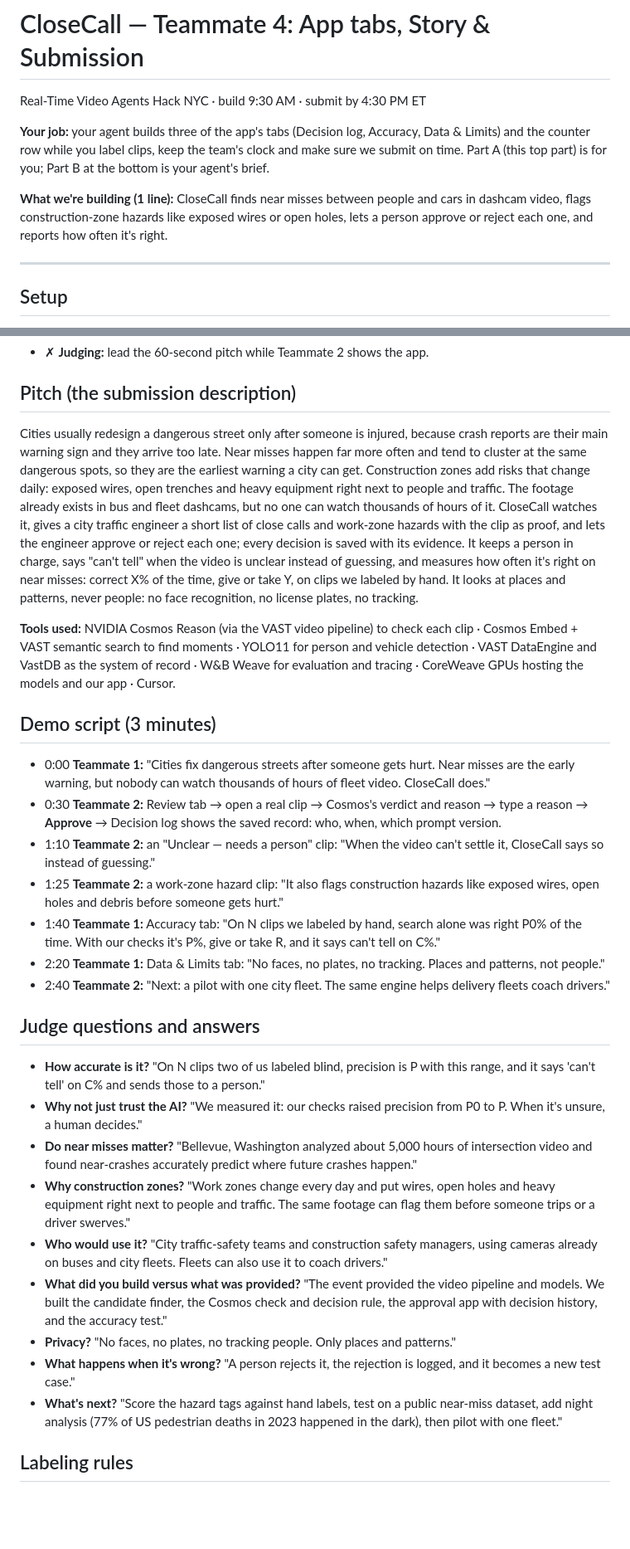
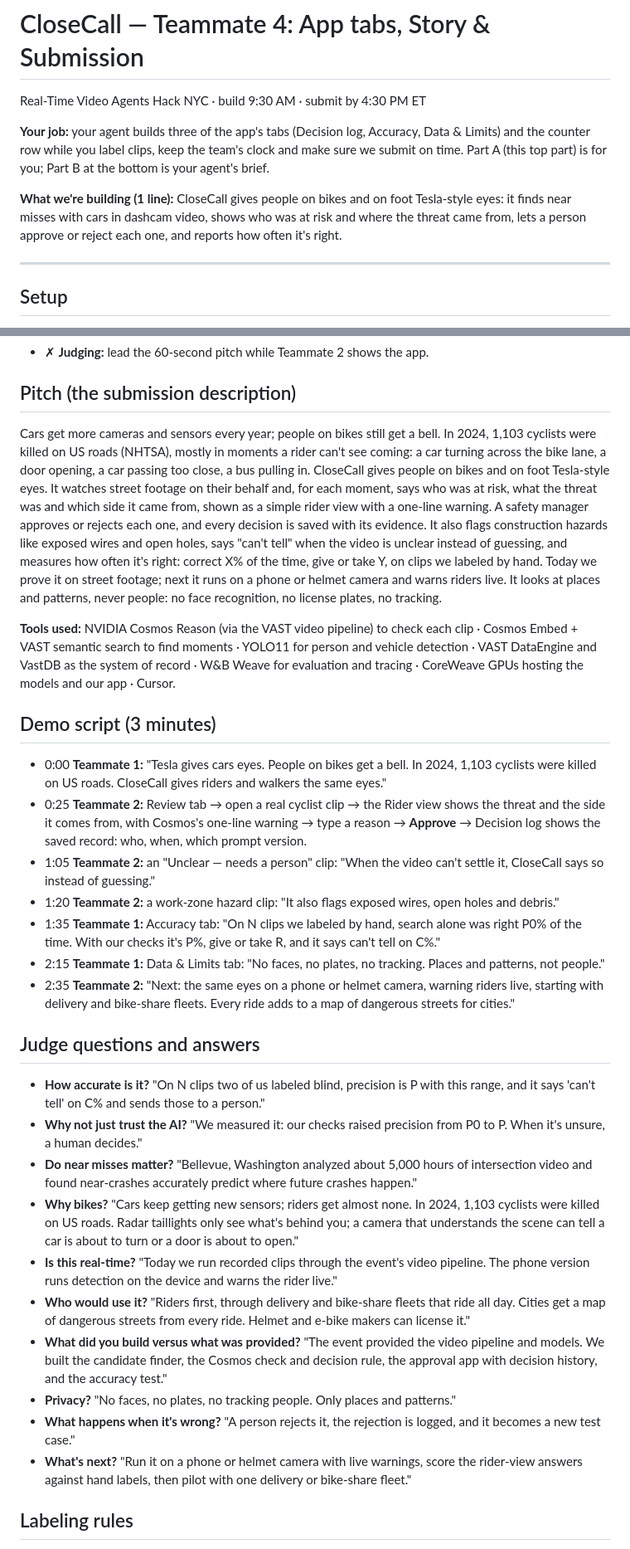
Before and after one commit to Sebilopez1/closecall, a Markdown page: agents/TEAMMATE4.md, 2 parts joined by grey strips. Shown at 83% size. Rendered like a GitHub page; blank space fills up the shorter version.

Commit message:
Revise project details for CloseCall emphasis on cyclist safety
Updated project description to emphasize safety for cyclists and pedestrians, and modified demo script and judge questions to reflect new focus.

```diff
--- a/agents/TEAMMATE4.md
+++ b/agents/TEAMMATE4.md
@@ -4,7 +4,7 @@ Real-Time Video Agents Hack NYC · build 9:30 AM · submit by 4:30 PM ET
 
 **Your job:** your agent builds three of the app's tabs (Decision log, Accuracy, Data & Limits) and the counter row while you label clips, keep the team's clock and make sure we submit on time. Part A (this top part) is for you; Part B at the bottom is your agent's brief.
 
-**What we're building (1 line):** CloseCall finds near misses between people and cars in dashcam video, flags construction-zone hazards like exposed wires or open holes, lets a person approve or reject each one, and reports how often it's right.
+**What we're building (1 line):** CloseCall gives people on bikes and on foot Tesla-style eyes: it finds near misses with cars in dashcam video, shows who was at risk and where the threat came from, lets a person approve or reject each one, and reports how often it's right.
 
 ---
 
@@ -59,29 +59,30 @@ Real-Time Video Agents Hack NYC · build 9:30 AM · submit by 4:30 PM ET
 - ✗ **Judging:** lead the 60-second pitch while Teammate 2 shows the app.
 
 ## Pitch (the submission description)
-Cities usually redesign a dangerous street only after someone is injured, because crash reports are their main warning sign and they arrive too late. Near misses happen far more often and tend to cluster at the same dangerous spots, so they are the earliest warning a city can get. Construction zones add risks that change daily: exposed wires, open trenches and heavy equipment right next to people and traffic. The footage already exists in bus and fleet dashcams, but no one can watch thousands of hours of it. CloseCall watches it, gives a city traffic engineer a short list of close calls and work-zone hazards with the clip as proof, and lets the engineer approve or reject each one; every decision is saved with its evidence. It keeps a person in charge, says "can't tell" when the video is unclear instead of guessing, and measures how often it's right on near misses: correct X% of the time, give or take Y, on clips we labeled by hand. It looks at places and patterns, never people: no face recognition, no license plates, no tracking.
+Cars get more cameras and sensors every year; people on bikes still get a bell. In 2024, 1,103 cyclists were killed on US roads (NHTSA), mostly in moments a rider can't see coming: a car turning across the bike lane, a door opening, a car passing too close, a bus pulling in. CloseCall gives people on bikes and on foot Tesla-style eyes. It watches street footage on their behalf and, for each moment, says who was at risk, what the threat was and which side it came from, shown as a simple rider view with a one-line warning. A safety manager approves or rejects each one, and every decision is saved with its evidence. It also flags construction hazards like exposed wires and open holes, says "can't tell" when the video is unclear instead of guessing, and measures how often it's right: correct X% of the time, give or take Y, on clips we labeled by hand. Today we prove it on street footage; next it runs on a phone or helmet camera and warns riders live. It looks at places and patterns, never people: no face recognition, no license plates, no tracking.
 
 **Tools used:** NVIDIA Cosmos Reason (via the VAST video pipeline) to check each clip · Cosmos Embed + VAST semantic search to find moments · YOLO11 for person and vehicle detection · VAST DataEngine and VastDB as the system of record · W&B Weave for evaluation and tracing · CoreWeave GPUs hosting the models and our app · Cursor.
 
 ## Demo script (3 minutes)
-- 0:00 **Teammate 1:** "Cities fix dangerous streets after someone gets hurt. Near misses are the early warning, but nobody can watch thousands of hours of fleet video. CloseCall does."
-- 0:30 **Teammate 2:** Review tab → open a real clip → Cosmos's verdict and reason → type a reason → **Approve** → Decision log shows the saved record: who, when, which prompt version.
-- 1:10 **Teammate 2:** an "Unclear — needs a person" clip: "When the video can't settle it, CloseCall says so instead of guessing."
-- 1:25 **Teammate 2:** a work-zone hazard clip: "It also flags construction hazards like exposed wires, open holes and debris before someone gets hurt."
-- 1:40 **Teammate 1:** Accuracy tab: "On N clips we labeled by hand, search alone was right P0% of the time. With our checks it's P%, give or take R, and it says can't tell on C%."
-- 2:20 **Teammate 1:** Data & Limits tab: "No faces, no plates, no tracking. Places and patterns, not people."
-- 2:40 **Teammate 2:** "Next: a pilot with one city fleet. The same engine helps delivery fleets coach drivers."
+- 0:00 **Teammate 1:** "Tesla gives cars eyes. People on bikes get a bell. In 2024, 1,103 cyclists were killed on US roads. CloseCall gives riders and walkers the same eyes."
+- 0:25 **Teammate 2:** Review tab → open a real cyclist clip → the Rider view shows the threat and the side it comes from, with Cosmos's one-line warning → type a reason → **Approve** → Decision log shows the saved record: who, when, which prompt version.
+- 1:05 **Teammate 2:** an "Unclear — needs a person" clip: "When the video can't settle it, CloseCall says so instead of guessing."
+- 1:20 **Teammate 2:** a work-zone hazard clip: "It also flags exposed wires, open holes and debris."
+- 1:35 **Teammate 1:** Accuracy tab: "On N clips we labeled by hand, search alone was right P0% of the time. With our checks it's P%, give or take R, and it says can't tell on C%."
+- 2:15 **Teammate 1:** Data & Limits tab: "No faces, no plates, no tracking. Places and patterns, not people."
+- 2:35 **Teammate 2:** "Next: the same eyes on a phone or helmet camera, warning riders live, starting with delivery and bike-share fleets. Every ride adds to a map of dangerous streets for cities."
 
 ## Judge questions and answers
 - **How accurate is it?** "On N clips two of us labeled blind, precision is P with this range, and it says 'can't tell' on C% and sends those to a person."
 - **Why not just trust the AI?** "We measured it: our checks raised precision from P0 to P. When it's unsure, a human decides."
 - **Do near misses matter?** "Bellevue, Washington analyzed about 5,000 hours of intersection video and found near-crashes accurately predict where future crashes happen."
-- **Why construction zones?** "Work zones change every day and put wires, open holes and heavy equipment right next to people and traffic. The same footage can flag them before someone trips or a driver swerves."
-- **Who would use it?** "City traffic-safety teams and construction safety managers, using cameras already on buses and city fleets. Fleets can also use it to coach drivers."
+- **Why bikes?** "Cars keep getting new sensors; riders get almost none. In 2024, 1,103 cyclists were killed on US roads. Radar taillights only see what's behind you; a camera that understands the scene can tell a car is about to turn or a door is about to open."
+- **Is this real-time?** "Today we run recorded clips through the event's video pipeline. The phone version runs detection on the device and warns the rider live."
+- **Who would use it?** "Riders first, through delivery and bike-share fleets that ride all day. Cities get a map of dangerous streets from every ride. Helmet and e-bike makers can license it."
 - **What did you build versus what was provided?** "The event provided the video pipeline and models. We built the candidate finder, the Cosmos check and decision rule, the approval app with decision history, and the accuracy test."
 - **Privacy?** "No faces, no plates, no tracking people. Only places and patterns."
 - **What happens when it's wrong?** "A person rejects it, the rejection is logged, and it becomes a new test case."
-- **What's next?** "Score the hazard tags against hand labels, test on a public near-miss dataset, add night analysis (77% of US pedestrian deaths in 2023 happened in the dark), then pilot with one fleet."
+- **What's next?** "Run it on a phone or helmet camera with live warnings, score the rider-view answers against hand labels, then pilot with one delivery or bike-share fleet."
 
 ## Labeling rules
 - **CLOSE_CALL:** a person in or entering the road comes within about one car length of a moving vehicle, or someone has to react suddenly.
```
Also changed, not shown: other parts of agents/TEAMMATE4.md (+1 -1 lines).
